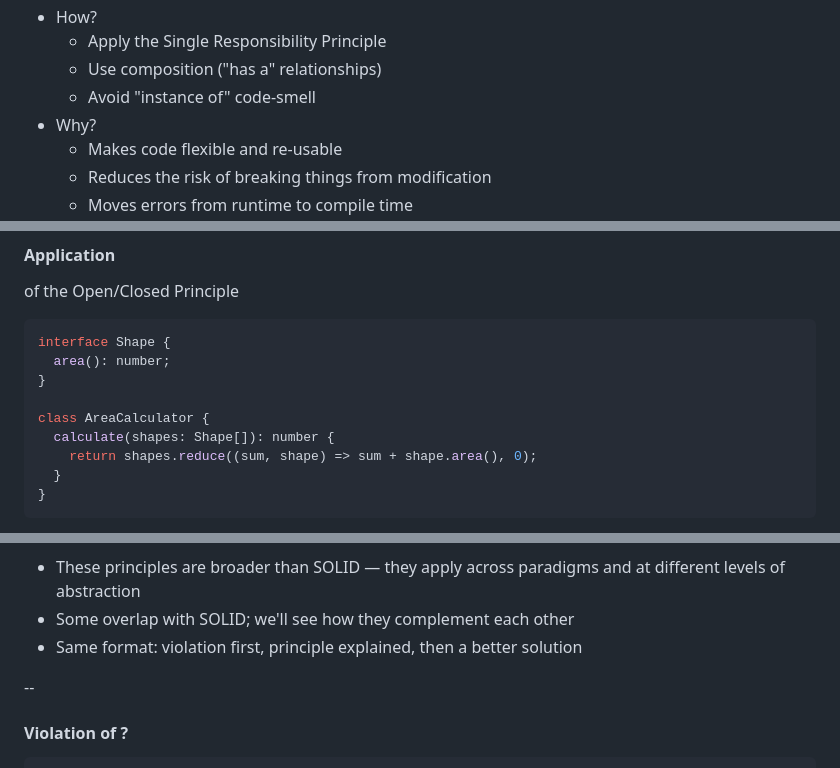
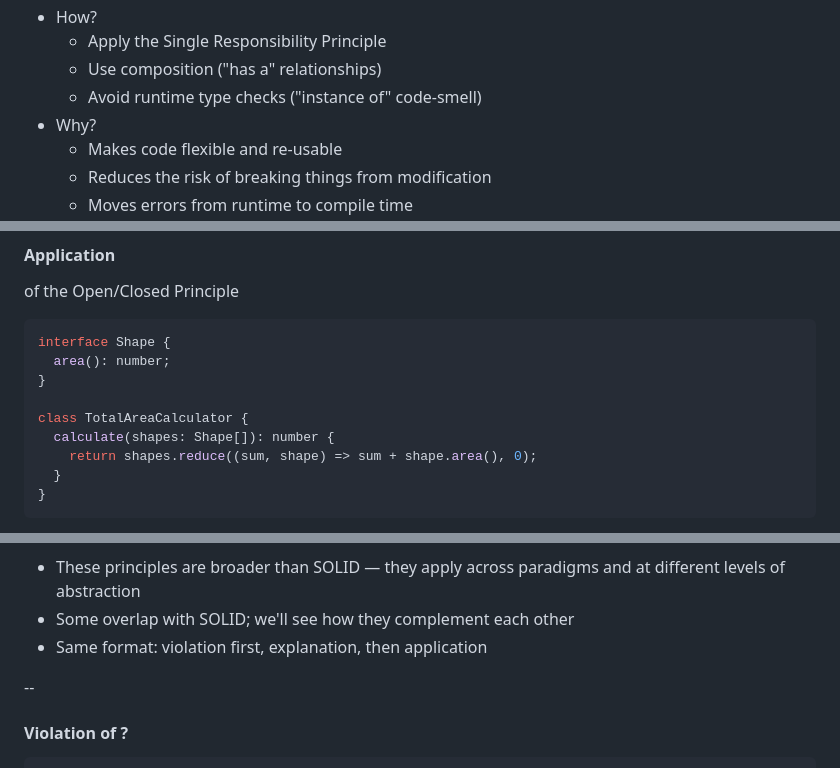
Before and after one commit to michasng/alchemy_of_code, a Markdown page: public/slides.md, 3 parts joined by grey strips. Rendered like a GitHub page.

```diff
--- a/public/slides.md
+++ b/public/slides.md
@@ -649,7 +652,7 @@ Note:
 - How?
   - Apply the Single Responsibility Principle
   - Use composition ("has a" relationships)
-  - Avoid "instance of" code-smell
+  - Avoid runtime type checks ("instance of" code-smell)
 - Why?
   - Makes code flexible and re-usable
   - Reduces the risk of breaking things from modification
@@ -666,7 +669,7 @@ interface Shape {
   area(): number;
 }
 
-class AreaCalculator {
+class TotalAreaCalculator {
   calculate(shapes: Shape[]): number {
     return shapes.reduce((sum, shape) => sum + shape.area(), 0);
   }
@@ -981,7 +984,7 @@ Note:
 
 - These principles are broader than SOLID — they apply across paradigms and at different levels of abstraction
 - Some overlap with SOLID; we'll see how they complement each other
-- Same format: violation first, principle explained, then a better solution
+- Same format: violation first, explanation, then application
 
 --
 
```
Also changed, not shown: other parts of public/slides.md (+23 -21 lines).
